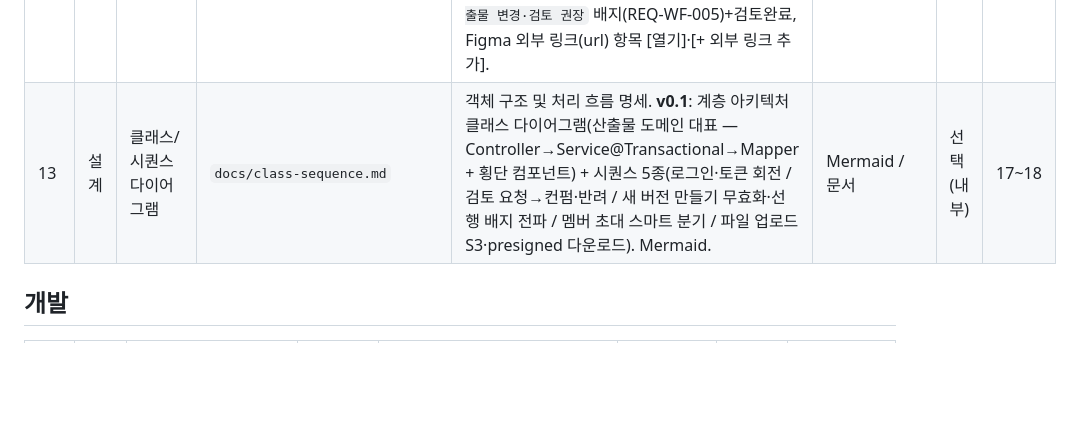
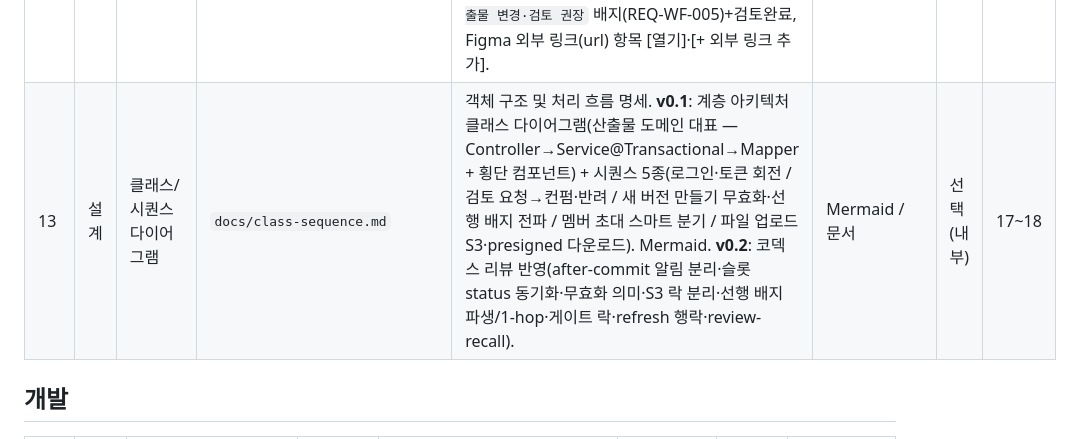
Before and after one commit to HyeonJ/sp-project-portal, a Markdown page: docs/deliverables.md, the part around the change. Drawn GitHub-style; blank space fills up the shorter version.

```diff
--- a/docs/deliverables.md
+++ b/docs/deliverables.md
@@ -42,7 +42,7 @@
 | 10 | 설계 | 화면 설계서 (스토리보드) | `docs/screen-design/index.html` | 화면별 레이아웃·이벤트·입력값 검증 규칙까지 정리. 기획자/디자이너 협업 핵심 산출물. **14단계 진입 즉시** 프로토타입과 동시 시작, 16단계 종료 전 v1.0 완성. 단일 HTML — 화면별 6섹션(Header / 화면 / Information / Controls / States) + 공통 검증 규칙 별도 페이지. 와이어프레임 iframe 임베드 + Information/Controls 라벨 매칭(노란·분홍 동그라미). | HTML | 필수(내부) | 14~16 |
 | 11 | 설계 | API 명세서 | `docs/api-spec.md` | 엔드포인트·요청/응답 스펙·에러 코드 정의. 화면 설계서·ERD 안정 후 작성. **16단계 진입 후** Figma 핸드오프와 함께 마감, 17단계 종료 전 v1.0 완성. **v0.1**: 전 도메인(인증·계정·프로젝트·멤버십·산출물 슬롯/버전/파일·코멘트·활동/알림·TC·결함·검색·감사·개발) 엔드포인트 표 + 공통 규약(응답 봉투·상태코드·인증·권한) + 대표 요청/응답 예시. 설계 계약은 마크다운, **런타임 Swagger는 구현 시 springdoc-openapi 자동 생성**. **v0.3**: 코덱스 리뷰 반영(프로젝트 스코프 IDOR·admin 권한·assets 통일·review-recall·다운로드 200 form·error code/fieldErrors·동시성 행잠금·보안·§14 구현 규칙). | 마크다운 + springdoc | 필수(내부) | 16~17 |
 | 12 | 설계 | 프로토타입 (HTML) | `docs/prototype/index.html` (활성), `docs/prototype/index.v1.html` (이전 버전 보존) | **v2 — 디자인 시스템 업그레이드** (오픈 디자인 툴로 정제, 단일 파일 SPA, 제품명 **SoftPuzzle PM**). **디자인 토큰 체계**: Inter 폰트, OKLAB `color-mix` 컬러, `--space/--text/--radius/--motion` 스케일, soft-shadow+inset, pill형 검색·셀렉터, 사이드바 active 좌측 액센트 바 + hover 마이크로 인터랙션, backdrop-blur topbar. **역할 전환 토글** PM·고객사·관리자. **글로벌 사이드바**(AppShell 통일). **소프트 게이트**: 진입 게이트 미통과 다운스트림 탭 `선행` 마커 + 경고 배너(REQ-WF-003). **모달 8개**(검토 요청·컨펌/반려·개발 시작·새 버전·초대 재발송·팀원 초대·고객사 초대·프로젝트 삭제). **24+ 화면**(프로젝트 목록·대시보드·진행 현황·요구사항·산출물 탭4·계정·생성·검색·개발 진행·TC·결함·설정3·로그인·재설정·초대 수락·관리자3·시스템 오류4). **세션 내 stateful**: 코멘트 실시간 추가, 버전 스냅샷 전환(과거 버전 읽기 전용). 활동 이력 = 연결선+컬러 점 타임라인(이모지 제거), 진행 현황 = 번호 칩 헤더. **코멘트/활동 이력 분리**(정식 채택 — 코멘트=버전 스냅샷별 별도 섹션 / 활동 이력=시스템 이벤트만. REQ-WF-004·CMT-001, IA v0.13). **사이드바 카운트 배지 제거**(디자인 v2). Hash 라우터·토스트·폼 검증. **파일/코멘트 액션 UX**(교체=인라인 확인·삭제/코멘트삭제/로그아웃=공통 styled confirm·코멘트=인라인 편집)·**파일 인라인 뷰어**(PDF·이미지/폴백). **충실도 패스(stateful)**: 새 버전 만들기 실제 생성(컨펌 시 자동 무효화), `선행 산출물 변경·검토 권장` 배지(REQ-WF-005)+검토완료, Figma 외부 링크(url) 항목 [열기]·[+ 외부 링크 추가]. | HTML/CSS/JS | 필수(게이트) | 14~15 |
-| 13 | 설계 | 클래스/시퀀스 다이어그램 | `docs/class-sequence.md` | 객체 구조 및 처리 흐름 명세. **v0.1**: 계층 아키텍처 클래스 다이어그램(산출물 도메인 대표 — Controller→Service@Transactional→Mapper + 횡단 컴포넌트) + 시퀀스 5종(로그인·토큰 회전 / 검토 요청→컨펌·반려 / 새 버전 만들기 무효화·선행 배지 전파 / 멤버 초대 스마트 분기 / 파일 업로드 S3·presigned 다운로드). Mermaid. | Mermaid / 문서 | 선택(내부) | 17~18 |
+| 13 | 설계 | 클래스/시퀀스 다이어그램 | `docs/class-sequence.md` | 객체 구조 및 처리 흐름 명세. **v0.1**: 계층 아키텍처 클래스 다이어그램(산출물 도메인 대표 — Controller→Service@Transactional→Mapper + 횡단 컴포넌트) + 시퀀스 5종(로그인·토큰 회전 / 검토 요청→컨펌·반려 / 새 버전 만들기 무효화·선행 배지 전파 / 멤버 초대 스마트 분기 / 파일 업로드 S3·presigned 다운로드). Mermaid. **v0.2**: 코덱스 리뷰 반영(after-commit 알림 분리·슬롯 status 동기화·무효화 의미·S3 락 분리·선행 배지 파생/1-hop·게이트 락·refresh 행락·review-recall). | Mermaid / 문서 | 선택(내부) | 17~18 |
 
 ## 개발
 
```
Also changed, not shown: PROGRESS.md (+1 -0 lines), docs/class-sequence.md (+56 -32 lines).
